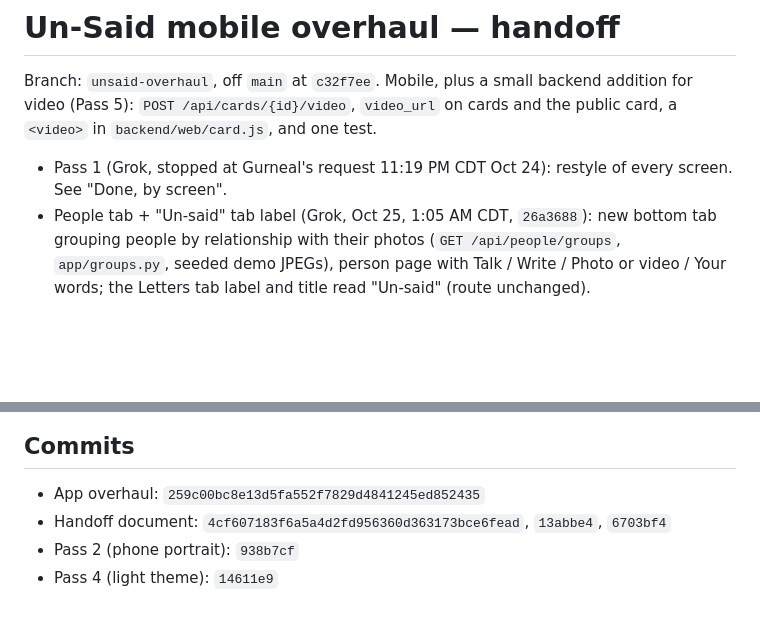
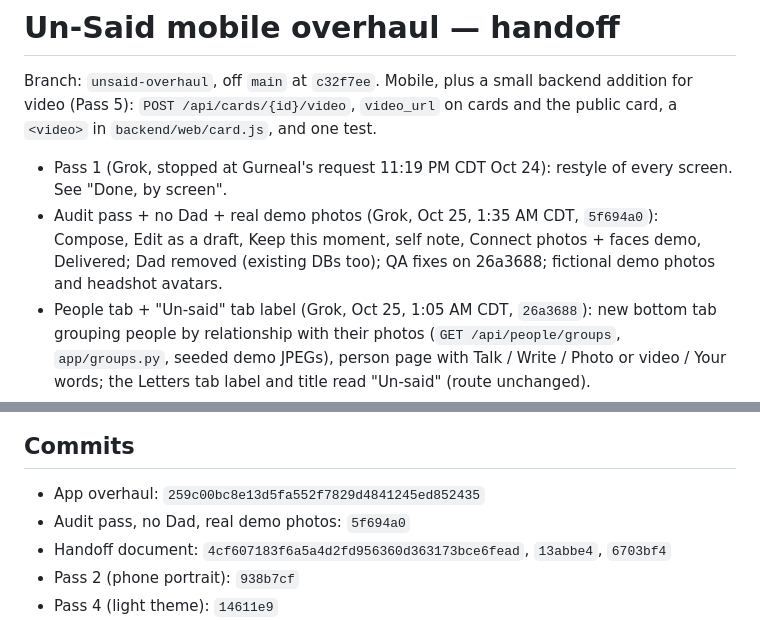
Before and after one commit to MuditUpadhyay04/HackTX, a Markdown page: OVERHAUL_STATUS.md, 2 parts joined by grey strips. Rendered like a GitHub page; blank space fills up the shorter version.

```diff
--- a/OVERHAUL_STATUS.md
+++ b/OVERHAUL_STATUS.md
@@ -3,6 +3,7 @@
 Branch: `unsaid-overhaul`, off `main` at `c32f7ee`. Mobile, plus a small backend addition for video (Pass 5): `POST /api/cards/{id}/video`, `video_url` on cards and the public card, a `<video>` in `backend/web/card.js`, and one test.
 
 - Pass 1 (Grok, stopped at Gurneal's request 11:19 PM CDT Oct 24): restyle of every screen. See "Done, by screen".
+- Audit pass + no Dad + real demo photos (Grok, Oct 25, 1:35 AM CDT, `5f694a0`): Compose, Edit as a draft, Keep this moment, self note, Connect photos + faces demo, Delivered; Dad removed (existing DBs too); QA fixes on 26a3688; fictional demo photos and headshot avatars.
 - People tab + "Un-said" tab label (Grok, Oct 25, 1:05 AM CDT, `26a3688`): new bottom tab grouping people by relationship with their photos (`GET /api/people/groups`, `app/groups.py`, seeded demo JPEGs), person page with Talk / Write / Photo or video / Your words; the Letters tab label and title read "Un-said" (route unchanged).
 - No lines under paragraphs (Grok, Oct 25, 12:41 AM CDT, `04b0ce9`): removed the letter card swoosh, the Pile header/line rules, the Preview delivery-box rule, the You row dividers, the Talk tools hairline, and the Pile/Preview dock top borders. Tab bar and outer card/input borders kept.
 - QA fixes 2 (Grok, Oct 25, 12:30 AM CDT, `b62a45e`):
@@ -29,6 +30,7 @@ The app is for a **local demo**, not a hosted deployment. See "Local demo" below
 ## Commits
 
 - App overhaul: `259c00bc8e13d5fa552f7829d4841245ed852435`
+- Audit pass, no Dad, real demo photos: `5f694a0`
 - Handoff document: `4cf607183f6a5a4d2fd956360d363173bce6fead`, `13abbe4`, `6703bf4`
 - Pass 2 (phone portrait): `938b7cf`
 - Pass 4 (light theme): `14611e9`
```
Also changed, not shown: grok.md (+10 -0 lines).
